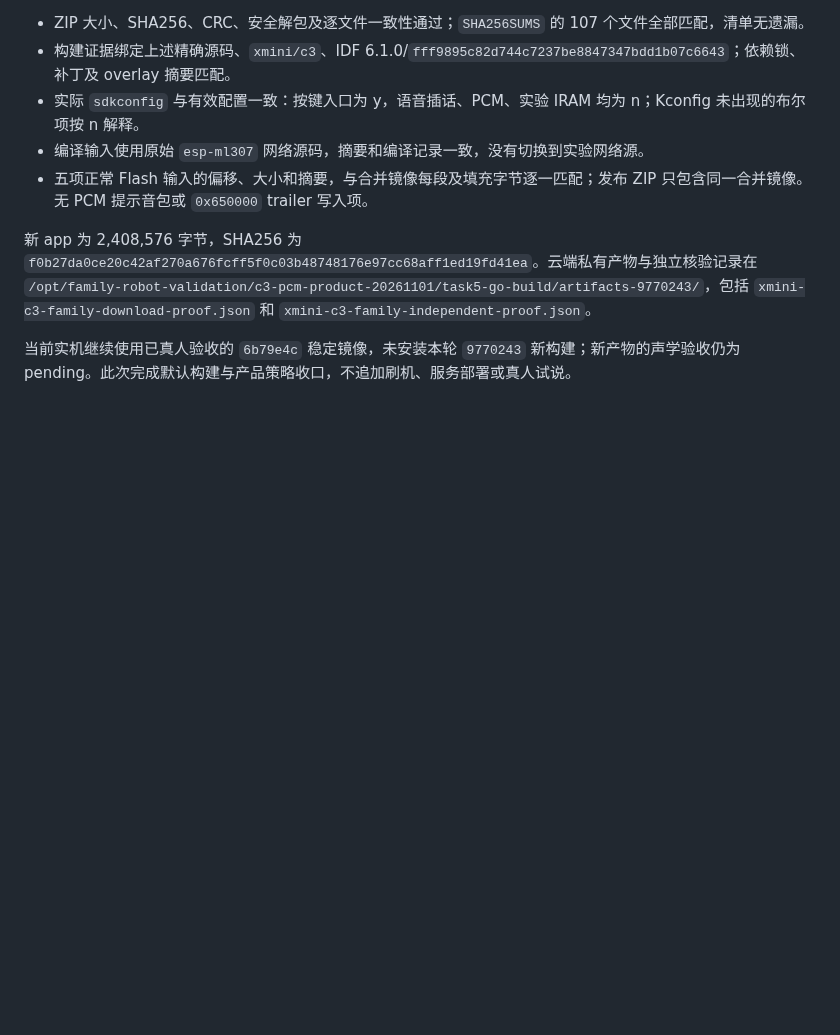
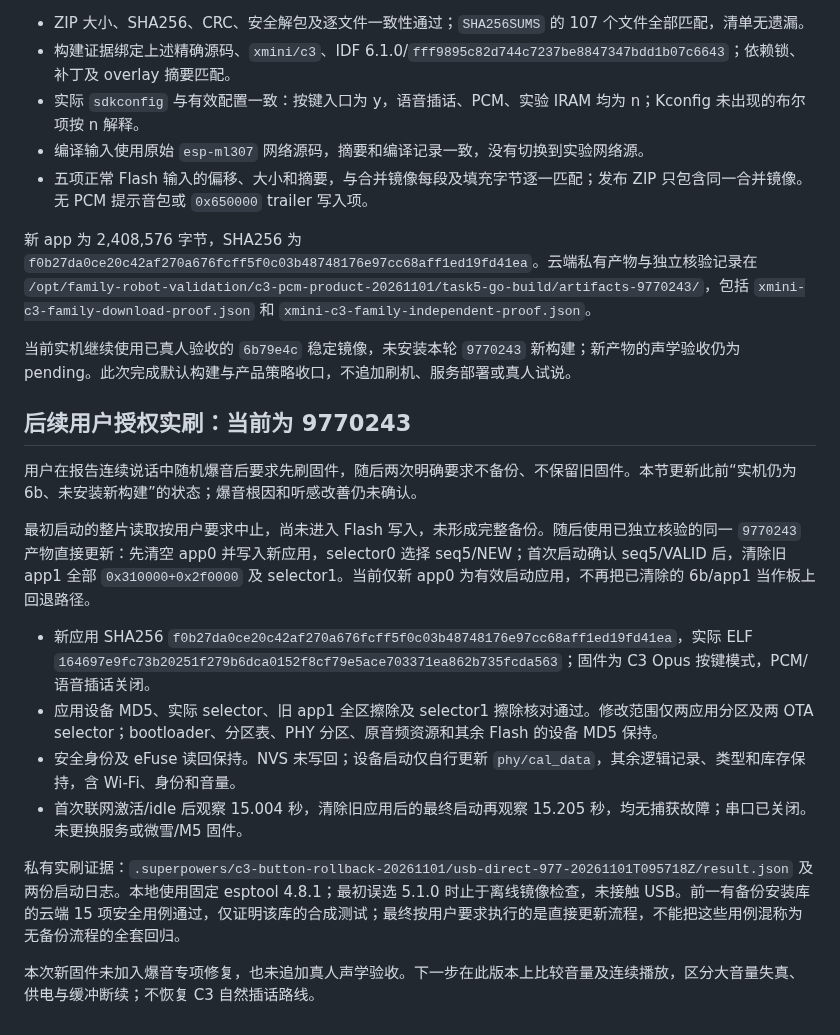
Before and after one commit to chenyongming211-glitch/family-companion-robot, a Markdown page: docs/verification/2026-11-01-c3-button-rollback.md, the part around the change. GitHub-like rendering; blank space fills up the shorter version.

Commit message:
docs: record direct C3 firmware update and pending audio check

```diff
--- a/docs/verification/2026-11-01-c3-button-rollback.md
+++ b/docs/verification/2026-11-01-c3-button-rollback.md
@@ -54,3 +54,18 @@ C3 job 的主机测试共 280 项/202.822s，结果为 `OK (skipped=1)`；唯一
 新 app 为 2,408,576 字节，SHA256 为 `f0b27da0ce20c42af270a676fcff5f0c03b48748176e97cc68aff1ed19fd41ea`。云端私有产物与独立核验记录在 `/opt/family-robot-validation/c3-pcm-product-20261101/task5-go-build/artifacts-9770243/`，包括 `xmini-c3-family-download-proof.json` 和 `xmini-c3-family-independent-proof.json`。
 
 当前实机继续使用已真人验收的 `6b79e4c` 稳定镜像，未安装本轮 `9770243` 新构建；新产物的声学验收仍为 pending。此次完成默认构建与产品策略收口，不追加刷机、服务部署或真人试说。
+
+## 后续用户授权实刷：当前为 9770243
+
+用户在报告连续说话中随机爆音后要求先刷固件，随后两次明确要求不备份、不保留旧固件。本节更新此前“实机仍为 6b、未安装新构建”的状态；爆音根因和听感改善仍未确认。
+
+最初启动的整片读取按用户要求中止，尚未进入 Flash 写入，未形成完整备份。随后使用已独立核验的同一 `9770243` 产物直接更新：先清空 app0 并写入新应用，selector0 选择 seq5/NEW；首次启动确认 seq5/VALID 后，清除旧 app1 全部 `0x310000+0x2f0000` 及 selector1。当前仅新 app0 为有效启动应用，不再把已清除的 6b/app1 当作板上回退路径。
+
+- 新应用 SHA256 `f0b27da0ce20c42af270a676fcff5f0c03b48748176e97cc68aff1ed19fd41ea`，实际 ELF `164697e9fc73b20251f279b6dca0152f8cf79e5ace703371ea862b735fcda563`；固件为 C3 Opus 按键模式，PCM/语音插话关闭。
+- 应用设备 MD5、实际 selector、旧 app1 全区擦除及 selector1 擦除核对通过。修改范围仅两应用分区及两 OTA selector；bootloader、分区表、PHY 分区、原音频资源和其余 Flash 的设备 MD5 保持。
+- 安全身份及 eFuse 读回保持。NVS 未写回；设备启动仅自行更新 `phy/cal_data`，其余逻辑记录、类型和库存保持，含 Wi-Fi、身份和音量。
+- 首次联网激活/idle 后观察 15.004 秒，清除旧应用后的最终启动再观察 15.205 秒，均无捕获故障；串口已关闭。未更换服务或微雪/M5 固件。
+
+私有实刷证据：`.superpowers/c3-button-rollback-20261101/usb-direct-977-20261101T095718Z/result.json` 及两份启动日志。本地使用固定 esptool 4.8.1；最初误选 5.1.0 时止于离线镜像检查，未接触 USB。前一有备份安装库的云端 15 项安全用例通过，仅证明该库的合成测试；最终按用户要求执行的是直接更新流程，不能把这些用例混称为无备份流程的全套回归。
+
+本次新固件未加入爆音专项修复，也未追加真人声学验收。下一步在此版本上比较音量及连续播放，区分大音量失真、供电与缓冲断续；不恢复 C3 自然插话路线。
```
Also changed, not shown: docs/DEVELOPMENT_HANDOFF.md (+2 -0 lines), 1 other file.
